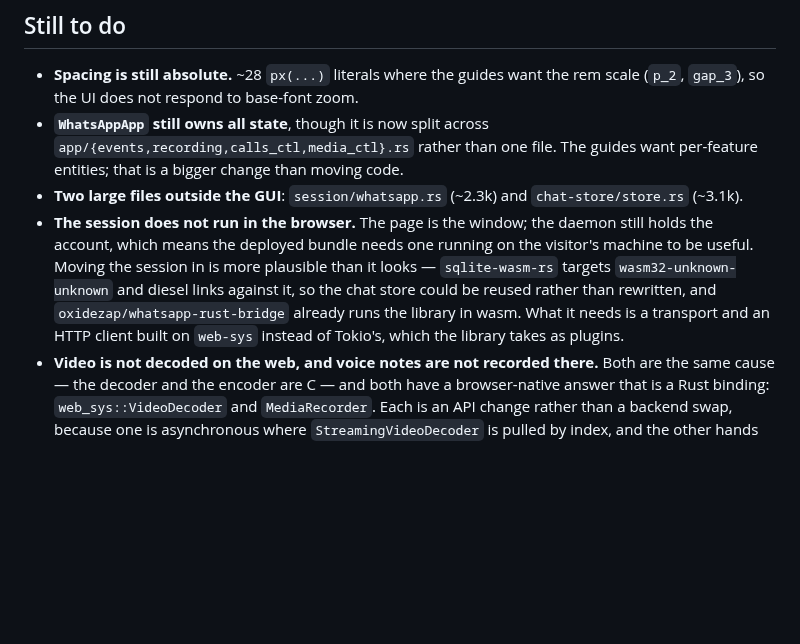
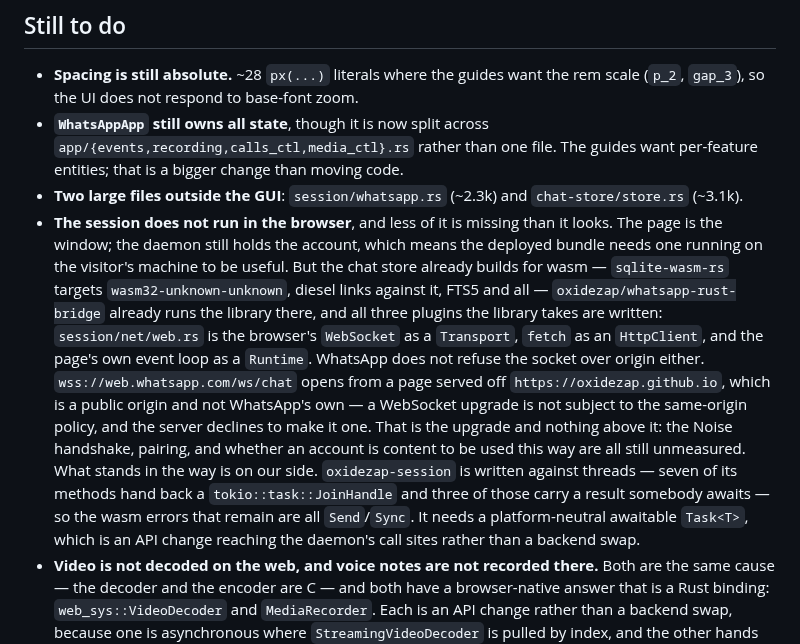
Before and after one commit to oxidezap/client, a Markdown page: AGENTS.md, the part around the change. Drawn GitHub-style; blank space fills up the shorter version.

Commit message:
Record that WhatsApp does not refuse a page's origin on the socket
The note on a browser-side session listed a transport and an HTTP client as
what was missing. Both are written — `session/net/web.rs` is all three
plugins — and the question that actually stood open was whether WhatsApp
would take a WebSocket from an origin that is not its own. It does:
`wss://web.whatsapp.com/ws/chat` opens from a page served off
`https://oxidezap.github.io`. A WebSocket upgrade is not subject to the
same-origin policy and the server declines to make it one.

That is the upgrade and nothing above it, which the note now says: the Noise
handshake, pairing, and whether an account is content to be used this way are
all still unmeasured. What remains on our side is named too — seven of the
session's methods hand back a `tokio::task::JoinHandle`, three carrying a
result somebody awaits, so the wasm errors left are all `Send`/`Sync`.

Co-Authored-By: Claude Opus 5 <noreply@anthropic.com>
Claude-Session: https://claude.ai/code/session_01RUTmmH3NpJkz5Kgxr7xeUk

```diff
--- a/AGENTS.md
+++ b/AGENTS.md
@@ -609,15 +609,27 @@ by definition.
   guides want per-feature entities; that is a bigger change than moving code.
 - **Two large files outside the GUI**: `session/whatsapp.rs` (~2.3k) and
   `chat-store/store.rs` (~3.1k).
-- **The session does not run in the browser.** The page is the window; the
-  daemon still holds the account, which means the deployed bundle needs one
-  running on the visitor's machine to be useful. Moving the session in is
-  more plausible than it looks — `sqlite-wasm-rs` targets
-  `wasm32-unknown-unknown` and diesel links against it, so the chat store
-  could be reused rather than rewritten, and `oxidezap/whatsapp-rust-bridge`
-  already runs the library in wasm. What it needs is a transport and an HTTP
-  client built on `web-sys` instead of Tokio's, which the library takes as
-  plugins.
+- **The session does not run in the browser**, and less of it is missing than
+  it looks. The page is the window; the daemon still holds the account, which
+  means the deployed bundle needs one running on the visitor's machine to be
+  useful. But the chat store already builds for wasm — `sqlite-wasm-rs`
+  targets `wasm32-unknown-unknown`, diesel links against it, FTS5 and all —
+  `oxidezap/whatsapp-rust-bridge` already runs the library there, and all
+  three plugins the library takes are written: `session/net/web.rs` is the
+  browser's `WebSocket` as a `Transport`, `fetch` as an `HttpClient`, and the
+  page's own event loop as a `Runtime`.
+  WhatsApp does not refuse the socket over origin either. `wss://web.whatsapp.com/ws/chat`
+  opens from a page served off `https://oxidezap.github.io`, which is a public
+  origin and not WhatsApp's own — a WebSocket upgrade is not subject to the
+  same-origin policy, and the server declines to make it one. That is the
+  upgrade and nothing above it: the Noise handshake, pairing, and whether an
+  account is content to be used this way are all still unmeasured.
+  What stands in the way is on our side. `oxidezap-session` is written against
+  threads — seven of its methods hand back a `tokio::task::JoinHandle` and
+  three of those carry a result somebody awaits — so the wasm errors that
+  remain are all `Send`/`Sync`. It needs a platform-neutral awaitable
+  `Task<T>`, which is an API change reaching the daemon's call sites rather
+  than a backend swap.
 - **Video is not decoded on the web, and voice notes are not recorded there.**
   Both are the same cause — the decoder and the encoder are C — and both have
   a browser-native answer that is a Rust binding: `web_sys::VideoDecoder` and
```
